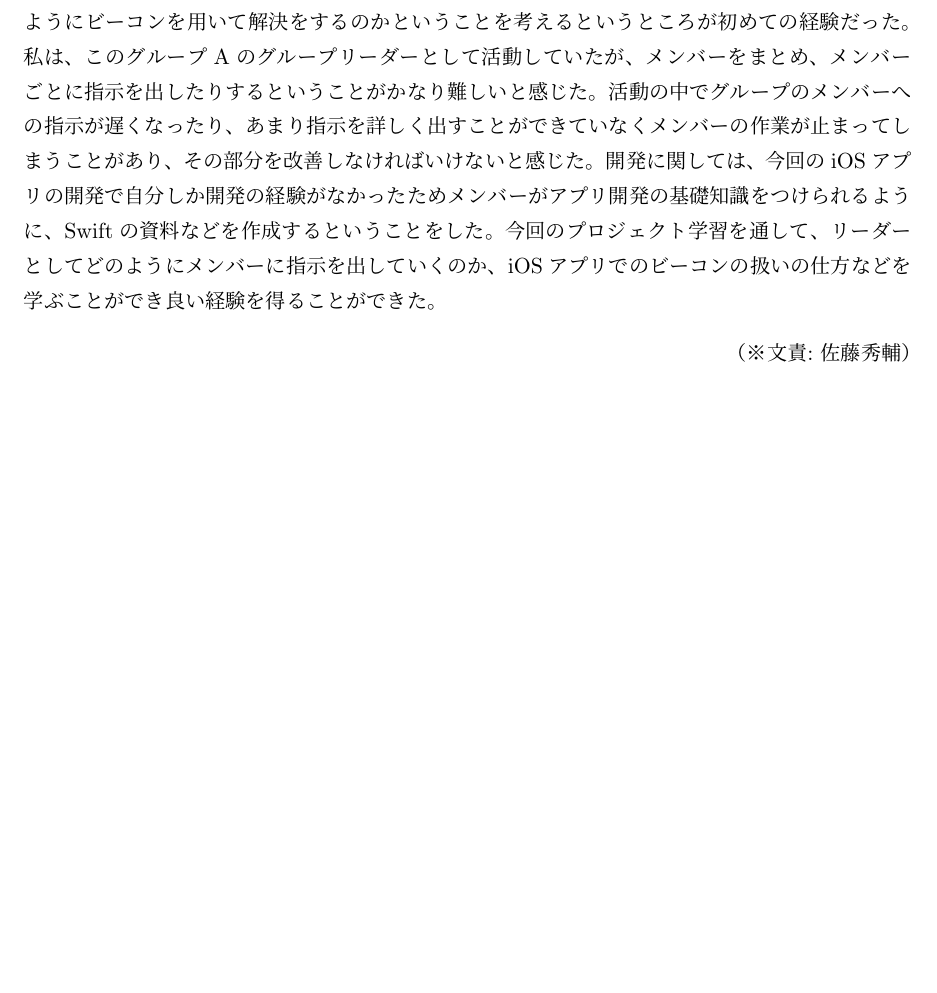
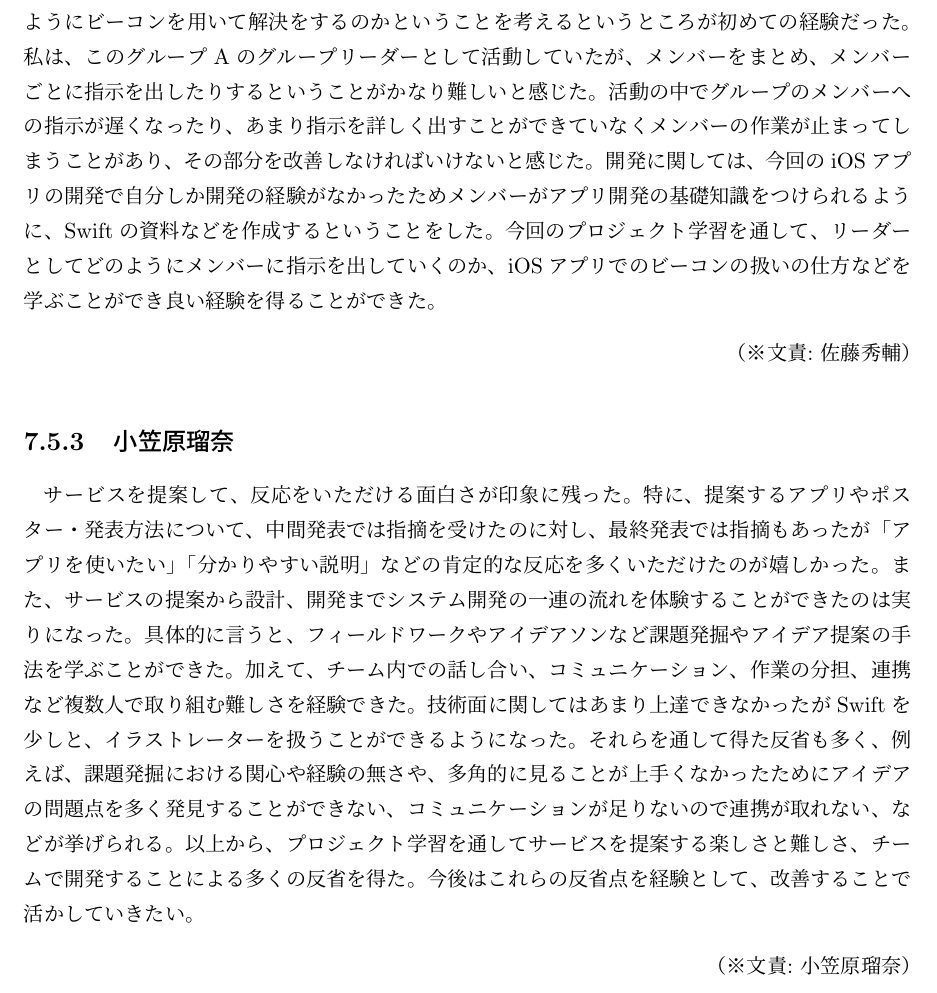
Before and after one commit to beaconFUN/hakob-final-report, a LaTeX thesis (report.tex): part of page 24 of 28, cut so that both start at the same text, the shorter picture padded with empty space. Compiled offline with pLaTeX and dvipdfmx.

Commit message:
ogswrさんの個人の振り返り追加

```diff
--- a/report.tex
+++ b/report.tex
@@ -583,6 +583,19 @@ Hako-bのプロトタイプでは、乗車地までの経路表示、ビーコ
 
 \bunseki{佐藤秀輔}
 
+\subsection{小笠原瑠奈}
+サービスを提案して、反応をいただける面白さが印象に残った。
+特に、提案するアプリやポスター・発表方法について、中間発表では指摘を受けたのに対し、最終発表では指摘もあったが「アプリを使いたい」「分かりやすい説明」などの肯定的な反応を多くいただけたのが嬉しかった。
+また、サービスの提案から設計、開発までシステム開発の一連の流れを体験することができたのは実りになった。
+具体的に言うと、フィールドワークやアイデアソンなど課題発掘やアイデア提案の手法を学ぶことができた。
+加えて、チーム内での話し合い、コミュニケーション、作業の分担、連携など複数人で取り組む難しさを経験できた。
+技術面に関してはあまり上達できなかったがSwiftを少しと、イラストレーターを扱うことができるようになった。
+それらを通して得た反省も多く、例えば、課題発掘における関心や経験の無さや、多角的に見ることが上手くなかったためにアイデアの問題点を多く発見することができない、コミュニケーションが足りないので連携が取れない、などが挙げられる。
+以上から、プロジェクト学習を通してサービスを提案する楽しさと難しさ、チームで開発することによる多くの反省を得た。
+今後はこれらの反省点を経験として、改善することで活かしていきたい。
+
+\bunseki{小笠原瑠奈}
+
 
   % 以降、付録(付属資料)であることを示す
   \begin{appendix}
```
